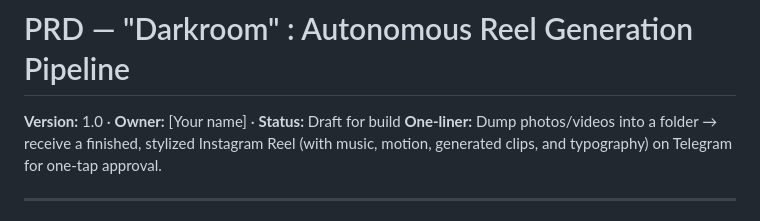
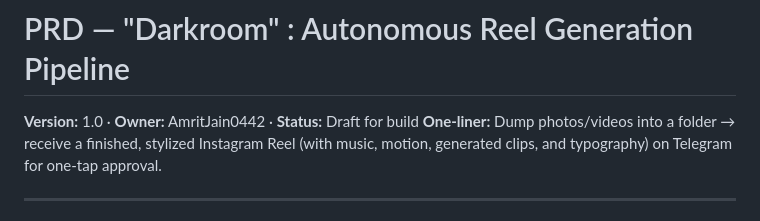
Before and after one commit to AmRitJain0442/PhotoBOMB, a Markdown page: PRD.md, the part around the change. Drawn GitHub-style.

Commit message:
Update owner name in PRD.md

```diff
--- a/PRD.md
+++ b/PRD.md
@@ -1,6 +1,6 @@
 # PRD — "Darkroom" : Autonomous Reel Generation Pipeline
 
-**Version:** 1.0 · **Owner:** [Your name] · **Status:** Draft for build
+**Version:** 1.0 · **Owner:** AmritJain0442 · **Status:** Draft for build
 **One-liner:** Dump photos/videos into a folder → receive a finished, stylized Instagram Reel (with music, motion, generated clips, and typography) on Telegram for one-tap approval.
 
 ---
```
